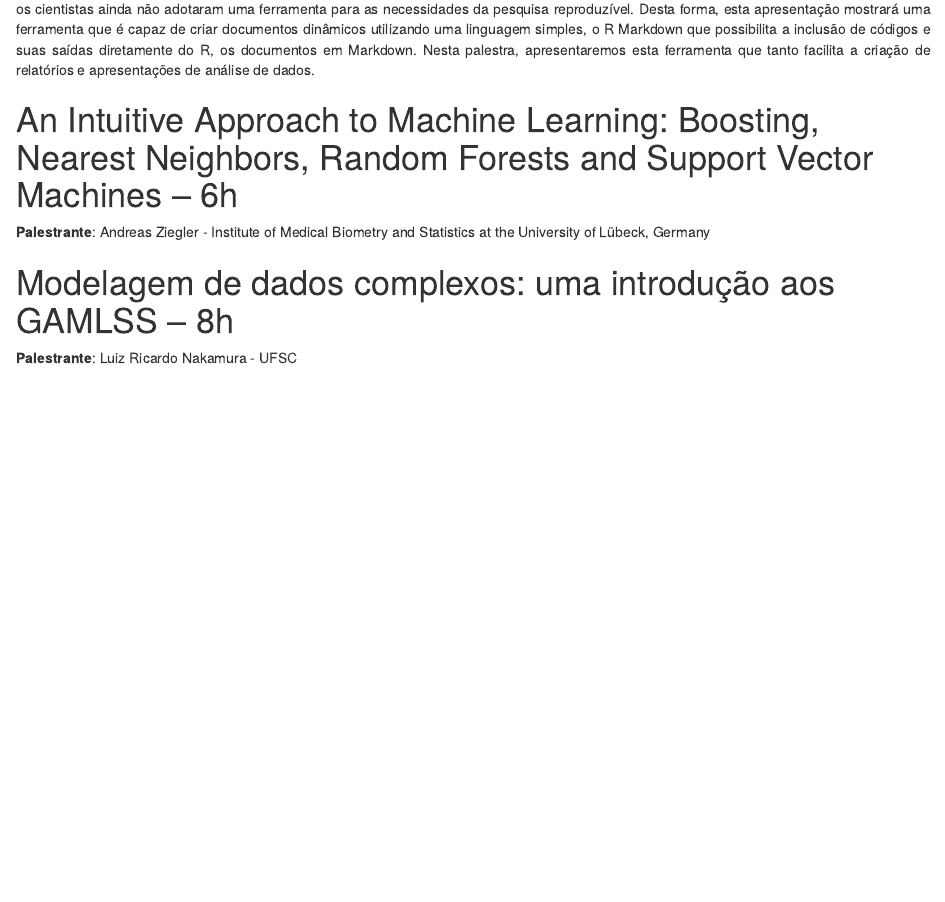
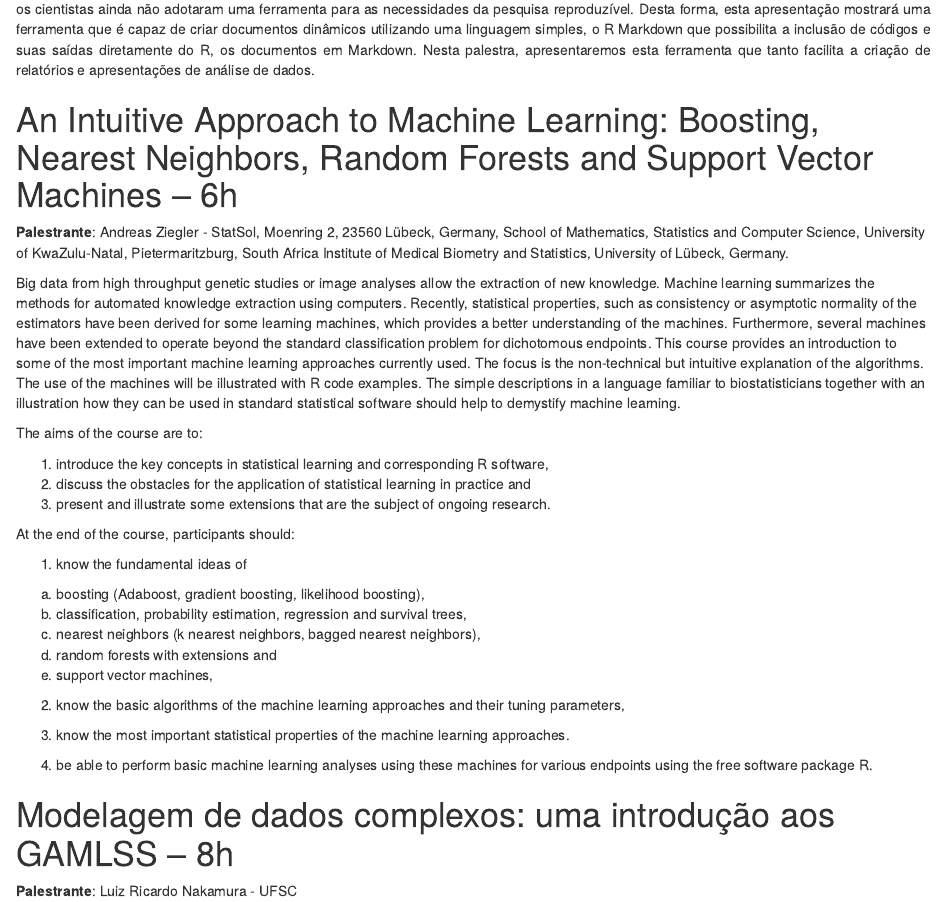
Before and after one commit to estatisticaufla/oi.git.io, an R Markdown document (content/project/pdf.Rmarkdown): the page in a window 1100 px wide, from 1350 px down. Rendered offline with R 4.5, knitr and Pandoc, with nearby package versions.

Commit message:
Update pdf.Rmarkdown

```diff
--- a/content/project/pdf.Rmarkdown
+++ b/content/project/pdf.Rmarkdown
@@ -52,7 +49,34 @@ pesquisadores nos últimos anos, pois sua ideia geral é a realização de uma a
 
 # An Intuitive Approach to Machine Learning: Boosting, Nearest Neighbors, Random Forests and Support Vector Machines – 6h
 
-**Palestrante**: Andreas Ziegler - Institute of Medical Biometry and Statistics at the University of Lübeck, Germany
+**Palestrante**: Andreas Ziegler - StatSol, Moenring 2, 23560 Lübeck, Germany,
+School of Mathematics, Statistics and Computer Science, University of KwaZulu-Natal, Pietermaritzburg, South Africa
+Institute of Medical Biometry and Statistics, University of Lübeck, Germany.
+
+<p align="justify"> Big data from high throughput genetic studies or image analyses allow the extraction of new knowledge. Machine learning summarizes the methods for automated knowledge extraction using computers. Recently, statistical properties, such as consistency or asymptotic normality of the estimators have been derived for some learning machines, which provides a better understanding of the machines. Furthermore, several machines have been extended to operate beyond the standard classification problem for dichotomous endpoints. This course provides an introduction to some of the most important machine learning approaches currently used. The focus is the non-technical but intuitive explanation of the algorithms. The use of the machines will be illustrated with R code examples. The simple descriptions in a language familiar to biostatisticians together with an illustration how they can be used in standard statistical software should help to demystify machine learning.
+
+The aims of the course are to:
+
+1. introduce the key concepts in statistical learning and corresponding R
+software,
+2. discuss the obstacles for the application of statistical learning in practice and
+3. present and illustrate some extensions that are the subject of ongoing
+research.
+
+At the end of the course, participants should:
+
+1. know the fundamental ideas of
+a) boosting (Adaboost, gradient boosting, likelihood boosting),
+b) classification, probability estimation, regression and survival trees,
+c) nearest neighbors (k nearest neighbors, bagged nearest neighbors),
+d) random forests with extensions and
+e) support vector machines,
+
+2. know the basic algorithms of the machine learning approaches and their tuning parameters,
+
+3. know the most important statistical properties of the machine learning approaches.
+
+4. be able to perform basic machine learning analyses using these machines for various endpoints using the free software package R.<p>
 
 # Modelagem de dados complexos: uma introdução aos GAMLSS – 8h
 
```
Also changed, not shown: content/project/pdf.Rmarkdown (3 more changed lines).
